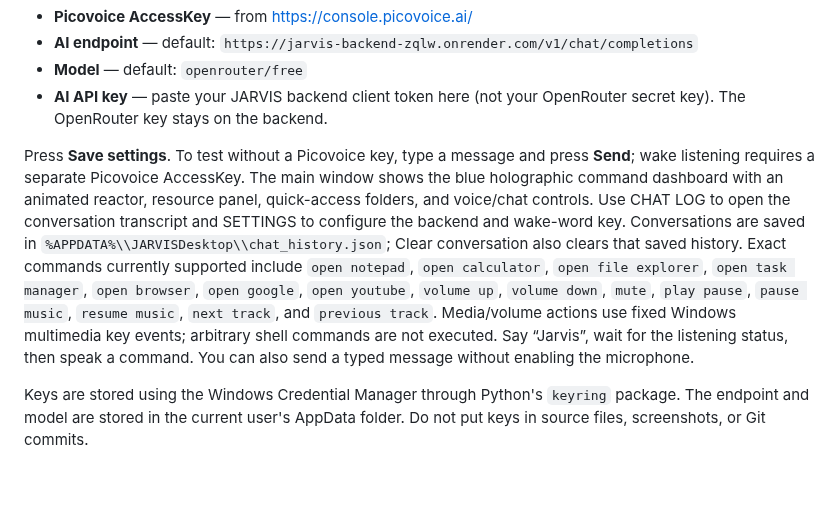
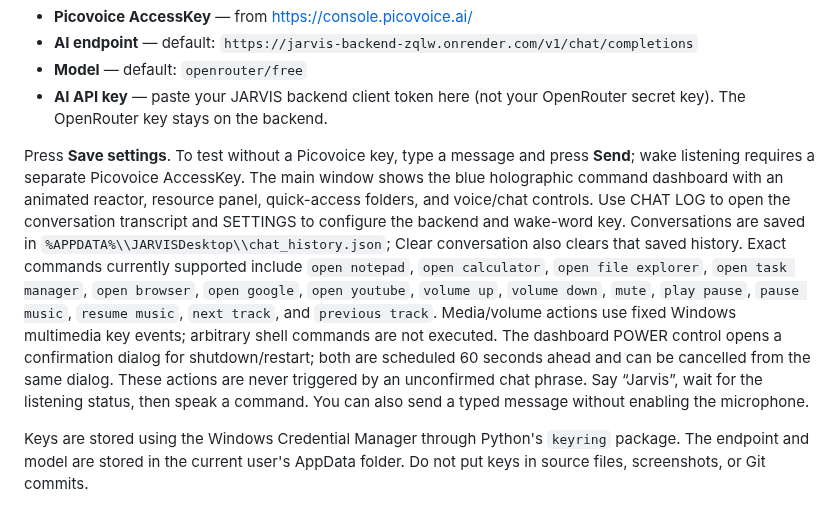
Before and after one commit to rustmofficialwork-lab/Jarvis, a Markdown page: desktop/windows/README.md, the part around the change. GitHub-like rendering; blank space fills up the shorter version.

Commit message:
Document confirmed power controls and cancellation

```diff
--- a/desktop/windows/README.md
+++ b/desktop/windows/README.md
@@ -31,7 +31,7 @@ In the app, enter:
 - **Model** — default: `openrouter/free`
 - **AI API key** — paste your JARVIS backend client token here (not your OpenRouter secret key). The OpenRouter key stays on the backend.
 
-Press **Save settings**. To test without a Picovoice key, type a message and press **Send**; wake listening requires a separate Picovoice AccessKey. The main window shows the blue holographic command dashboard with an animated reactor, resource panel, quick-access folders, and voice/chat controls. Use CHAT LOG to open the conversation transcript and SETTINGS to configure the backend and wake-word key. Conversations are saved in `%APPDATA%\\JARVISDesktop\\chat_history.json`; Clear conversation also clears that saved history. Exact commands currently supported include `open notepad`, `open calculator`, `open file explorer`, `open task manager`, `open browser`, `open google`, `open youtube`, `volume up`, `volume down`, `mute`, `play pause`, `pause music`, `resume music`, `next track`, and `previous track`. Media/volume actions use fixed Windows multimedia key events; arbitrary shell commands are not executed. Say “Jarvis”, wait for the listening status, then speak a command. You can also send a typed message without enabling the microphone.
+Press **Save settings**. To test without a Picovoice key, type a message and press **Send**; wake listening requires a separate Picovoice AccessKey. The main window shows the blue holographic command dashboard with an animated reactor, resource panel, quick-access folders, and voice/chat controls. Use CHAT LOG to open the conversation transcript and SETTINGS to configure the backend and wake-word key. Conversations are saved in `%APPDATA%\\JARVISDesktop\\chat_history.json`; Clear conversation also clears that saved history. Exact commands currently supported include `open notepad`, `open calculator`, `open file explorer`, `open task manager`, `open browser`, `open google`, `open youtube`, `volume up`, `volume down`, `mute`, `play pause`, `pause music`, `resume music`, `next track`, and `previous track`. Media/volume actions use fixed Windows multimedia key events; arbitrary shell commands are not executed. The dashboard POWER control opens a confirmation dialog for shutdown/restart; both are scheduled 60 seconds ahead and can be cancelled from the same dialog. These actions are never triggered by an unconfirmed chat phrase. Say “Jarvis”, wait for the listening status, then speak a command. You can also send a typed message without enabling the microphone.
 
 Keys are stored using the Windows Credential Manager through Python's `keyring` package. The endpoint and model are stored in the current user's AppData folder. Do not put keys in source files, screenshots, or Git commits.
 
```
